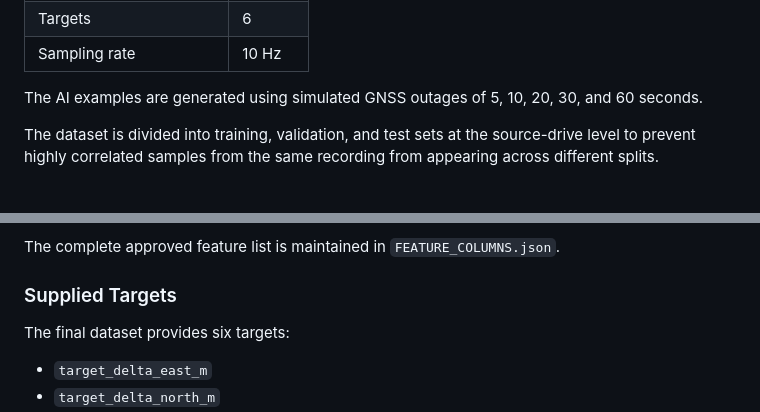
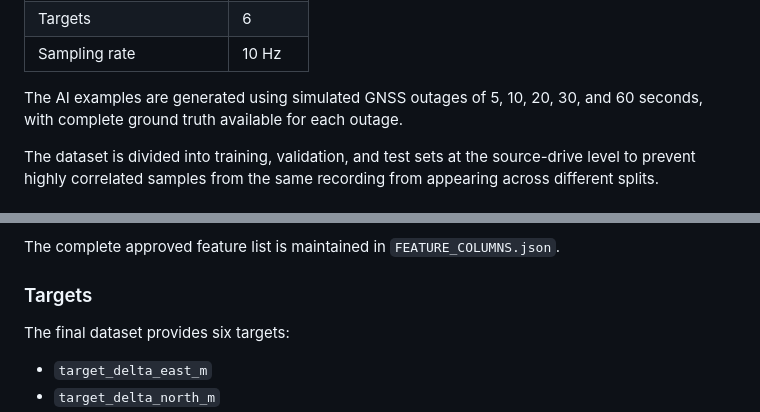
Before and after one commit to Jasminepani11/SIH26168-Dead-Reckoning, a Markdown page: documentation/dataset_documentation.md, 2 parts joined by grey strips. Drawn GitHub-style.

```diff
--- a/documentation/dataset_documentation.md
+++ b/documentation/dataset_documentation.md
@@ -141,7 +139,7 @@ The final AI-ready dataset is generated from the processed S-series recordings.
 | Targets | 6 |
 | Sampling rate | 10 Hz |
 
-The AI examples are generated using simulated GNSS outages of 5, 10, 20, 30, and 60 seconds.
+The AI examples are generated using simulated GNSS outages of 5, 10, 20, 30, and 60 seconds, with complete ground truth available for each outage.
 
 The dataset is divided into training, validation, and test sets at the source-drive level to prevent highly correlated samples from the same recording from appearing across different splits.
 
@@ -168,7 +166,7 @@ The feature set includes:
 
 The complete approved feature list is maintained in `FEATURE_COLUMNS.json`.
 
-### Supplied Targets
+### Targets
 
 The final dataset provides six targets:
 
```
Also changed, not shown: other parts of documentation/dataset_documentation.md (+3 -7 lines).
